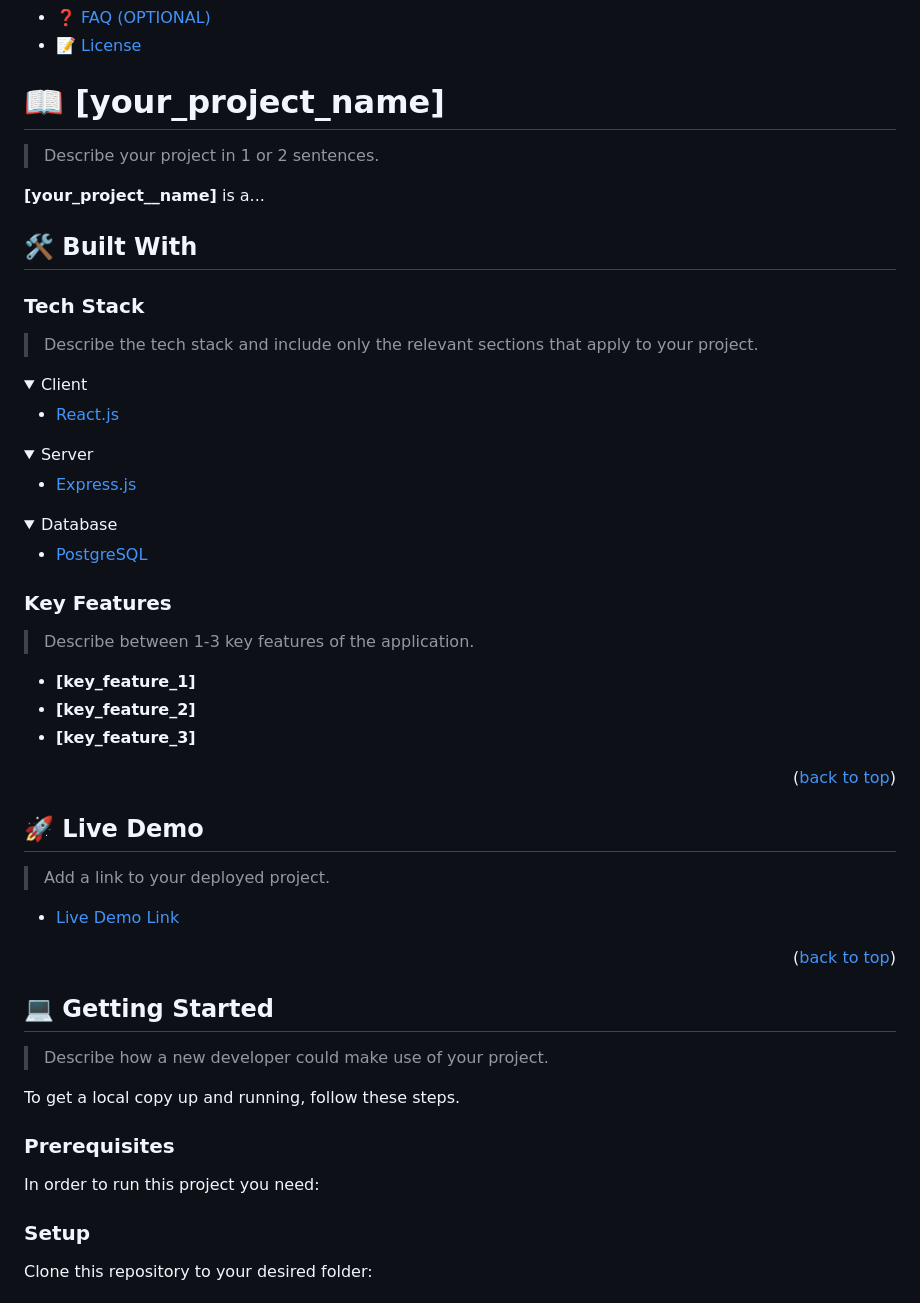
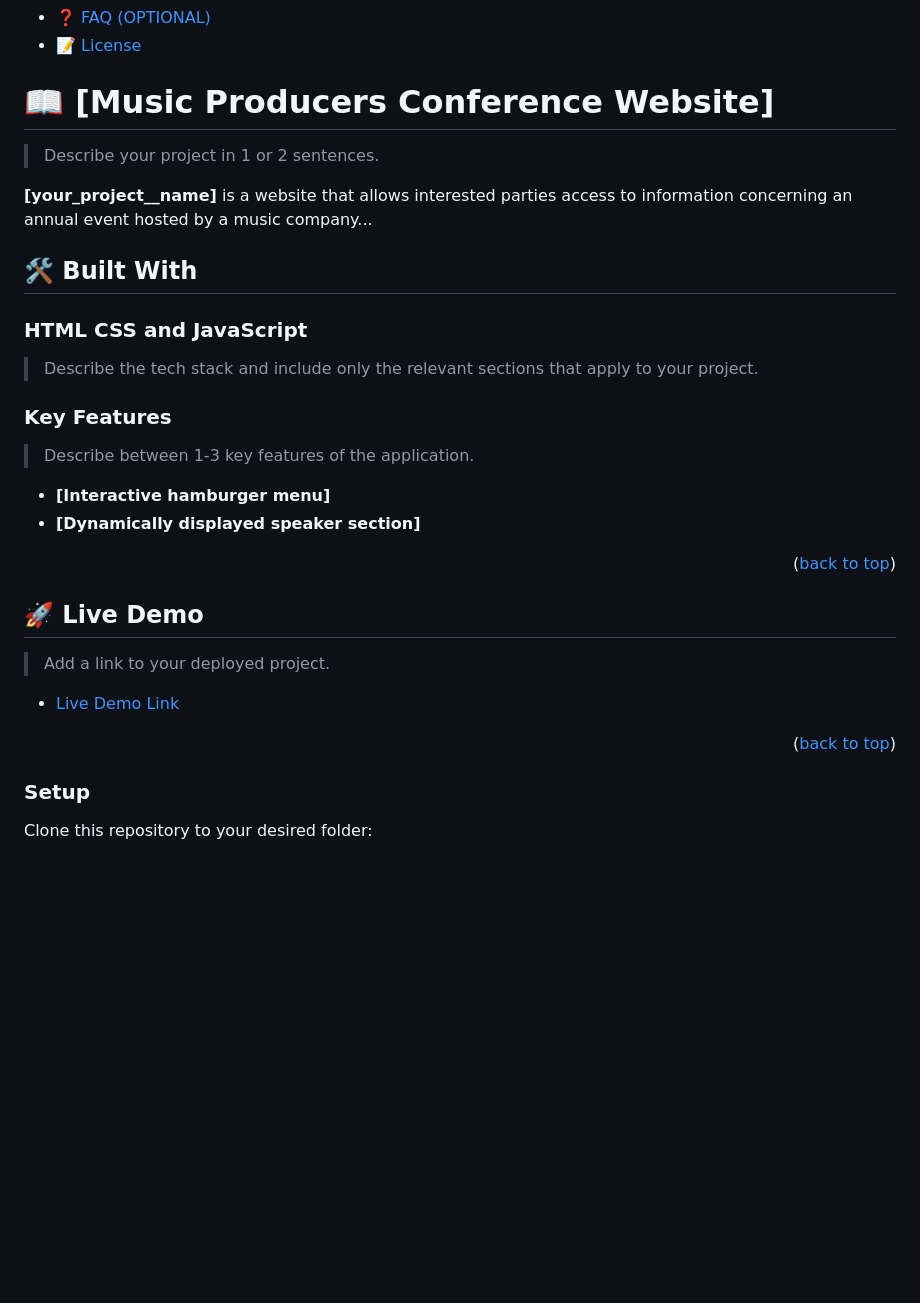
Before and after one commit to Reggeditt/Conference-Site, a Markdown page: README.md, the part around the change printed below. Drawn GitHub-style; folded sections open; blank space fills up the shorter version.

Commit message:
customized Readme.md file

```diff
--- a/README.md
+++ b/README.md
@@ -60,18 +34,18 @@ After you're finished please remove all the comments and instructions!
 
 <!-- PROJECT DESCRIPTION -->
 
-# 📖 [your_project_name] <a name="about-project"></a>
+# 📖 [Music Producers Conference Website] <a name="about-project"></a>
 
 > Describe your project in 1 or 2 sentences.
 
-**[your_project__name]** is a...
+**[your_project__name]** is a website that allows interested parties access to information concerning an annual event hosted by a music company...
 
 ## 🛠 Built With <a name="built-with"></a>
 
-### Tech Stack <a name="tech-stack"></a>
+### HTML CSS and JavaScript <a name="tech-stack"></a>
 
 > Describe the tech stack and include only the relevant sections that apply to your project.
-
+<!--
 <details>
   <summary>Client</summary>
   <ul>
@@ -91,7 +65,7 @@ After you're finished please remove all the comments and instructions!
   <ul>
     <li><a href="https://www.postgresql.org/">PostgreSQL</a></li>
   </ul>
-</details>
+</details> -->
 
 <!-- Features -->
 
@@ -99,9 +73,9 @@ After you're finished please remove all the comments and instructions!
 
 > Describe between 1-3 key features of the application.
 
-- **[key_feature_1]**
-- **[key_feature_2]**
-- **[key_feature_3]**
+- **[Interactive hamburger menu]**
+- **[Dynamically displayed speaker section]**
+<!-- - **[key_feature_3]** -->
 
 <p align="right">(<a href="#readme-top">back to top</a>)</p>
 
@@ -117,7 +91,7 @@ After you're finished please remove all the comments and instructions!
 
 <!-- GETTING STARTED -->
 
-## 💻 Getting Started <a name="getting-started"></a>
+<!-- ## 💻 Getting Started <a name="getting-started"></a>
 
 > Describe how a new developer could make use of your project.
 
```
Also changed, not shown: other parts of README.md (+20 -44 lines).
